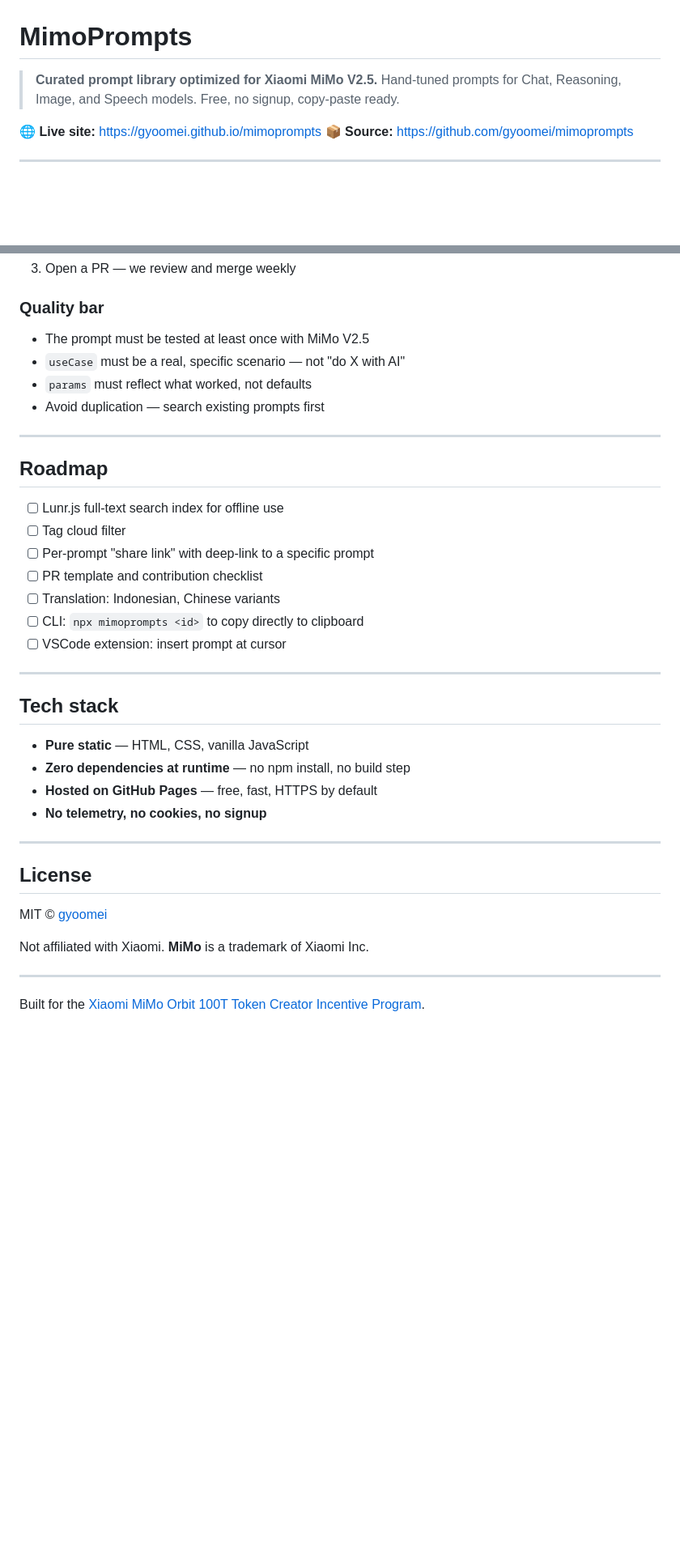
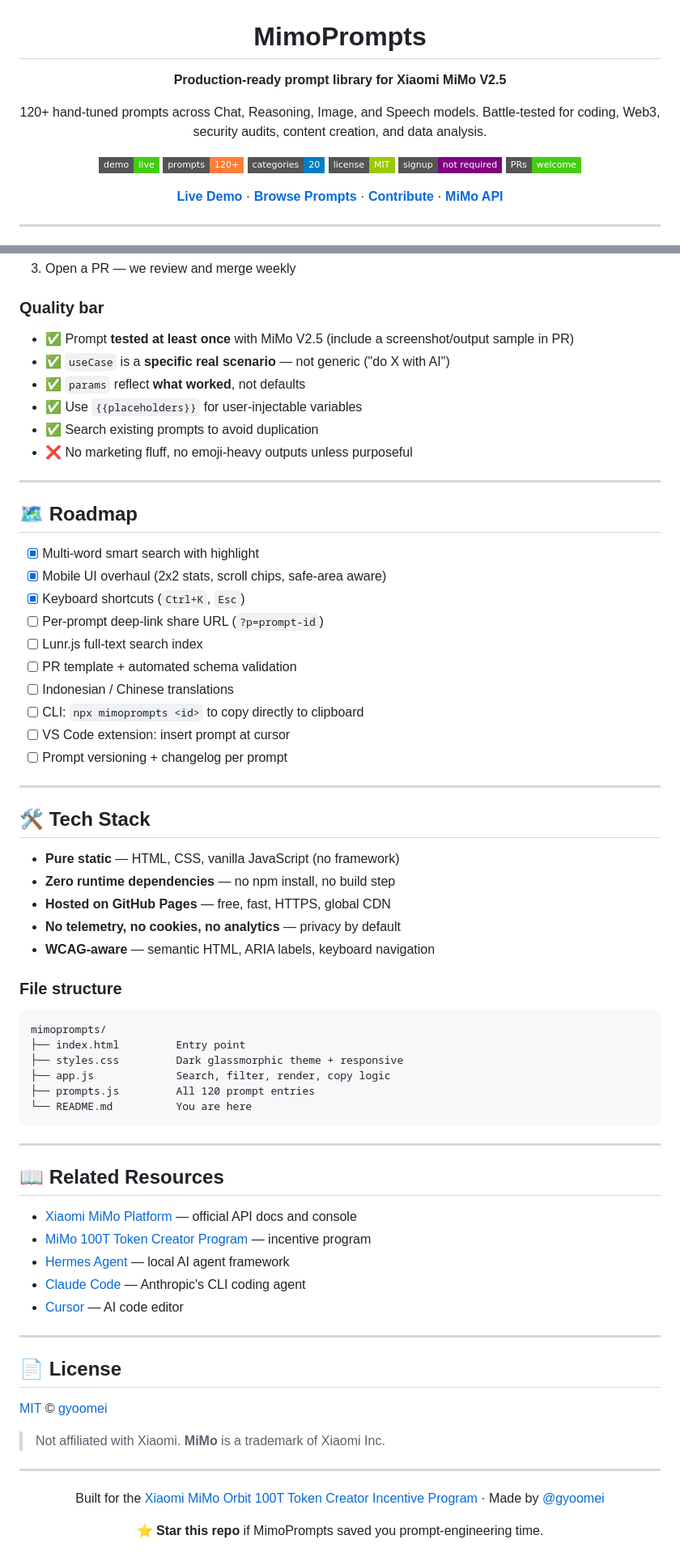
Before and after one commit to gyoomei/mimoprompts, a Markdown page: README.md, 2 parts joined by grey strips. Shown at 81% size. GitHub-like rendering; badges without logos; blank space fills up the shorter version.

````diff
--- a/README.md
+++ b/README.md
@@ -1,8 +3,19 @@
 # MimoPrompts
 
-> **Curated prompt library optimized for Xiaomi MiMo V2.5.**
-> Hand-tuned prompts for Chat, Reasoning, Image, and Speech models.
-> Free, no signup, copy-paste ready.
+**Production-ready prompt library for Xiaomi MiMo V2.5**
 
-🌐 **Live site:** https://gyoomei.github.io/mimoprompts
-📦 **Source:** https://github.com/gyoomei/mimoprompts
+120+ hand-tuned prompts across Chat, Reasoning, Image, and Speech models.
+Battle-tested for coding, Web3, security audits, content creation, and data analysis.
+
+[![Live Demo](https://img.shields.io/badge/demo-live-success?style=flat-square&logo=github)](https://gyoomei.github.io/mimoprompts/)
+[![Prompts](https://img.shields.io/badge/prompts-120%2B-orange?style=flat-square)](https://gyoomei.github.io/mimoprompts/)
+[![Categories](https://img.shields.io/badge/categories-20-blue?style=flat-square)](#-categories)
+[![License](https://img.shields.io/badge/license-MIT-green?style=flat-square)](LICENSE)
+[![No Signup](https://img.shields.io/badge/signup-not%20required-purple?style=flat-square)](https://gyoomei.github.io/mimoprompts/)
+[![PRs Welcome](https://img.shields.io/badge/PRs-welcome-brightgreen?style=flat-square)](#-contributing)
+
+[**Live Demo**](https://gyoomei.github.io/mimoprompts/) ·
+[**Browse Prompts**](https://gyoomei.github.io/mimoprompts/) ·
+[**Contribute**](#-contributing) ·
+[**MiMo API**](https://platform.xiaomimimo.com/)
+
@@ -123,40 +219,73 @@ Pull requests welcome. To add a prompt:
 
 ### Quality bar
 
-- The prompt must be tested at least once with MiMo V2.5
-- `useCase` must be a real, specific scenario — not "do X with AI"
-- `params` must reflect what worked, not defaults
-- Avoid duplication — search existing prompts first
+- ✅ Prompt **tested at least once** with MiMo V2.5 (include a screenshot/output sample in PR)
+- ✅ `useCase` is a **specific real scenario** — not generic ("do X with AI")
+- ✅ `params` reflect **what worked**, not defaults
+- ✅ Use `{{placeholders}}` for user-injectable variables
+- ✅ Search existing prompts to avoid duplication
+- ❌ No marketing fluff, no emoji-heavy outputs unless purposeful
 
 ---
 
-## Roadmap
+## 🗺️ Roadmap
 
-- [ ] Lunr.js full-text search index for offline use
-- [ ] Tag cloud filter
-- [ ] Per-prompt "share link" with deep-link to a specific prompt
-- [ ] PR template and contribution checklist
-- [ ] Translation: Indonesian, Chinese variants
+- [x] Multi-word smart search with highlight
+- [x] Mobile UI overhaul (2x2 stats, scroll chips, safe-area aware)
+- [x] Keyboard shortcuts (`Ctrl+K`, `Esc`)
+- [ ] Per-prompt deep-link share URL (`?p=prompt-id`)
+- [ ] Lunr.js full-text search index
+- [ ] PR template + automated schema validation
+- [ ] Indonesian / Chinese translations
 - [ ] CLI: `npx mimoprompts <id>` to copy directly to clipboard
-- [ ] VSCode extension: insert prompt at cursor
+- [ ] VS Code extension: insert prompt at cursor
+- [ ] Prompt versioning + changelog per prompt
 
 ---
 
-## Tech stack
+## 🛠️ Tech Stack
 
-- **Pure static** — HTML, CSS, vanilla JavaScript
-- **Zero dependencies at runtime** — no npm install, no build step
-- **Hosted on GitHub Pages** — free, fast, HTTPS by default
-- **No telemetry, no cookies, no signup**
+- **Pure static** — HTML, CSS, vanilla JavaScript (no framework)
+- **Zero runtime dependencies** — no npm install, no build step
+- **Hosted on GitHub Pages** — free, fast, HTTPS, global CDN
+- **No telemetry, no cookies, no analytics** — privacy by default
+- **WCAG-aware** — semantic HTML, ARIA labels, keyboard navigation
+
+### File structure
+
+```
+mimoprompts/
+├── index.html         Entry point
+├── styles.css         Dark glassmorphic theme + responsive
+├── app.js             Search, filter, render, copy logic
+├── prompts.js         All 120 prompt entries
+└── README.md          You are here
+```
 
 ---
 
-## License
+## 📖 Related Resources
 
-MIT © [gyoomei](https://github.com/gyoomei)
-
-Not affiliated with Xiaomi. **MiMo** is a trademark of Xiaomi Inc.
+- [Xiaomi MiMo Platform](https://platform.xiaomimimo.com/) — official API docs and console
+- [MiMo 100T Token Creator Program](https://100t.xiaomimimo.com/) — incentive program
+- [Hermes Agent](https://github.com/NousResearch/hermes-agent) — local AI agent framework
+- [Claude Code](https://www.anthropic.com/claude-code) — Anthropic's CLI coding agent
+- [Cursor](https://cursor.sh) — AI code editor
 
 ---
 
-Built for the [Xiaomi MiMo Orbit 100T Token Creator Incentive Program](https://100t.xiaomimimo.com/).
+## 📄 License
+
+[MIT](LICENSE) © [gyoomei](https://github.com/gyoomei)
+
+> Not affiliated with Xiaomi. **MiMo** is a trademark of Xiaomi Inc.
+
+---
+
+<div align="center">
+
+Built for the [Xiaomi MiMo Orbit 100T Token Creator Incentive Program](https://100t.xiaomimimo.com/) ·
+Made by [@gyoomei](https://github.com/gyoomei)
+
+⭐ **Star this repo** if MimoPrompts saved you prompt-engineering time.
+
````
Also changed, not shown: other parts of README.md (+138 -52 lines).
